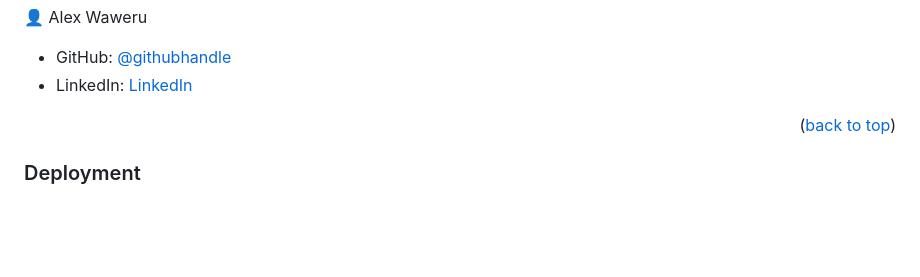
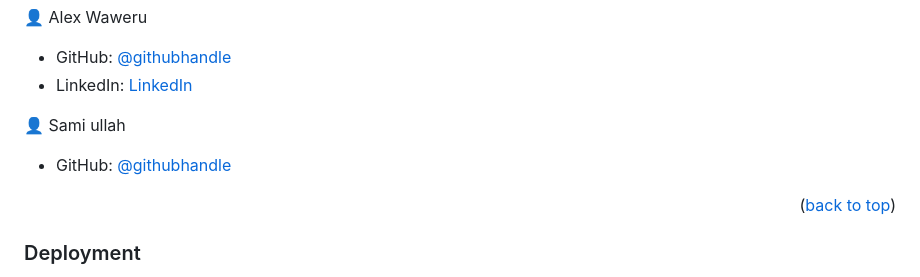
Before and after one commit to Katended/Mobile-First-Portfolio-Project, a Markdown page: README.md, the part around the change. Drawn GitHub-style; blank space fills up the shorter version.

Commit message:
Update README.md
changes in contribution

```diff
--- a/README.md
+++ b/README.md
@@ -97,6 +97,11 @@ Open index.html using a live server.
 - GitHub: [@githubhandle](https://github.com/AleWaweru)
 - LinkedIn: [LinkedIn](https://www.linkedin.com/in/alex-waweru-2b2701180/)
 
+👤 Sami ullah
+
+- GitHub: [@githubhandle](https://github.com/samiullah123)
+
+
 
 <p align="right">(<a href="#readme-top">back to top</a>)</p>
 
```
